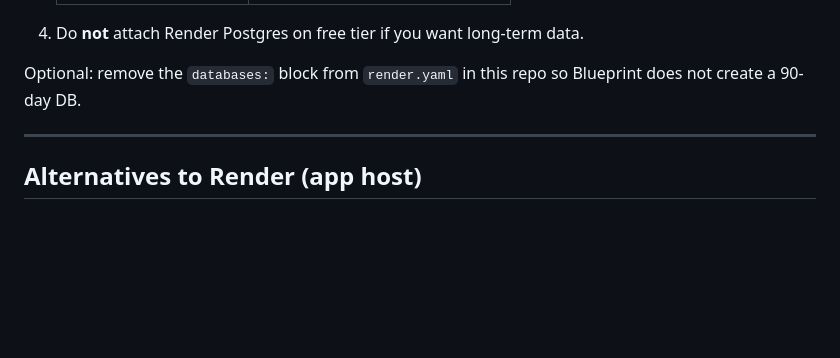
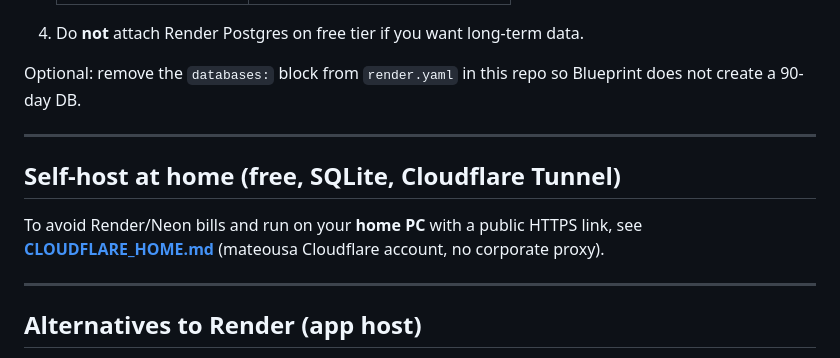
Before and after one commit to Korian99/dune-tracker, a Markdown page: docs/HOSTING.md, the part around the change. GitHub-like rendering; blank space fills up the shorter version.

Commit message:
CLOUDFLARE.MD to use t home

```diff
--- a/docs/HOSTING.md
+++ b/docs/HOSTING.md
@@ -163,6 +163,12 @@ Optional: remove the `databases:` block from `render.yaml` in this repo so Bluep
 
 ---
 
+## Self-host at home (free, SQLite, Cloudflare Tunnel)
+
+To avoid Render/Neon bills and run on your **home PC** with a public HTTPS link, see **[CLOUDFLARE_HOME.md](CLOUDFLARE_HOME.md)** (mateousa Cloudflare account, no corporate proxy).
+
+---
+
 ## Alternatives to Render (app host)
 
 Any host that runs Python from GitHub works: Fly.io, Koyeb, Railway, PythonAnywhere, a VPS. Use `build.sh` + `gunicorn config.wsgi:application` and set `DATABASE_URL`.
```
Also changed, not shown: docs/CLOUDFLARE_HOME.md (added, +278 -0 lines).
